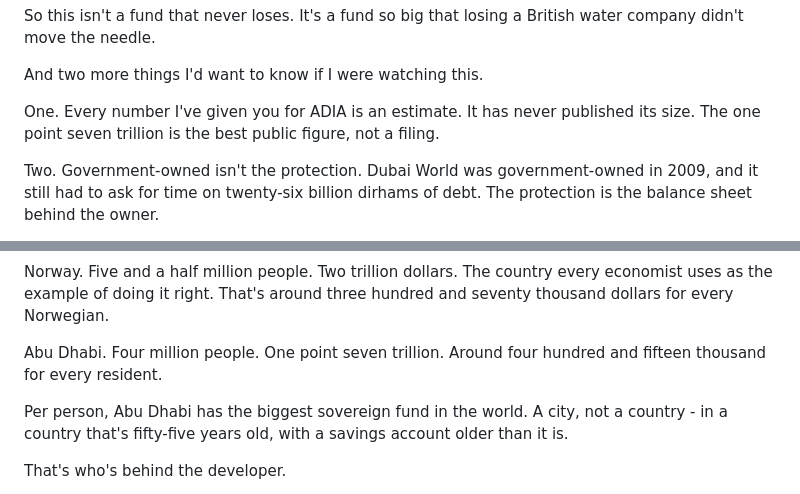
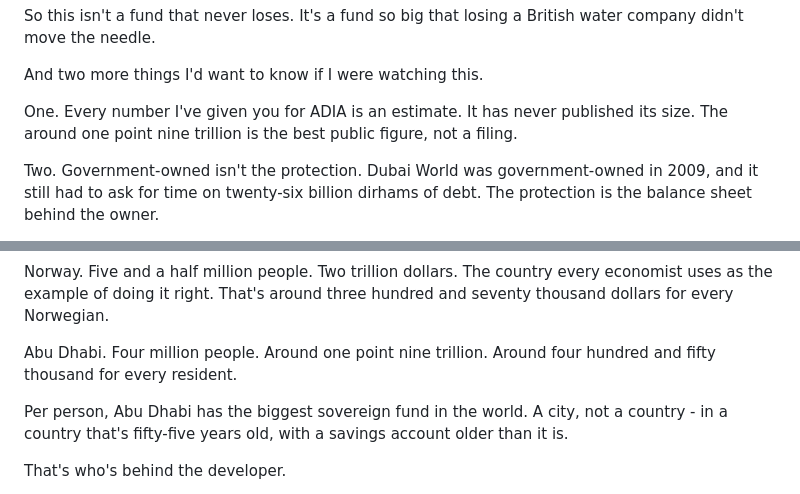
Before and after one commit to calum7macleod/dashboards, a Markdown page: content-assets/scripts/2026-10-14-youtube-sovereign-wealth-fund-v3.md, 2 parts joined by grey strips. Drawn GitHub-style.

```diff
--- a/content-assets/scripts/2026-10-14-youtube-sovereign-wealth-fund-v3.md
+++ b/content-assets/scripts/2026-10-14-youtube-sovereign-wealth-fund-v3.md
@@ -178,7 +178,7 @@ So this isn't a fund that never loses. It's a fund so big that losing a British
 
 And two more things I'd want to know if I were watching this.
 
-One. Every number I've given you for ADIA is an estimate. It has never published its size. The one point seven trillion is the best public figure, not a filing.
+One. Every number I've given you for ADIA is an estimate. It has never published its size. The around one point nine trillion is the best public figure, not a filing.
 
 Two. Government-owned isn't the protection. Dubai World was government-owned in 2009, and it still had to ask for time on twenty-six billion dirhams of debt. The protection is the balance sheet behind the owner.
 
@@ -202,7 +202,7 @@ One more number before you go.
 
 Norway. Five and a half million people. Two trillion dollars. The country every economist uses as the example of doing it right. That's around three hundred and seventy thousand dollars for every Norwegian.
 
-Abu Dhabi. Four million people. One point seven trillion. Around four hundred and fifteen thousand for every resident.
+Abu Dhabi. Four million people. Around one point nine trillion. Around four hundred and fifty thousand for every resident.
 
 Per person, Abu Dhabi has the biggest sovereign fund in the world. A city, not a country - in a country that's fifty-five years old, with a savings account older than it is.
 
```
Also changed, not shown: other parts of content-assets/scripts/2026-10-14-youtube-sovereign-wealth-fund-v3.md (+5 -5 lines).
